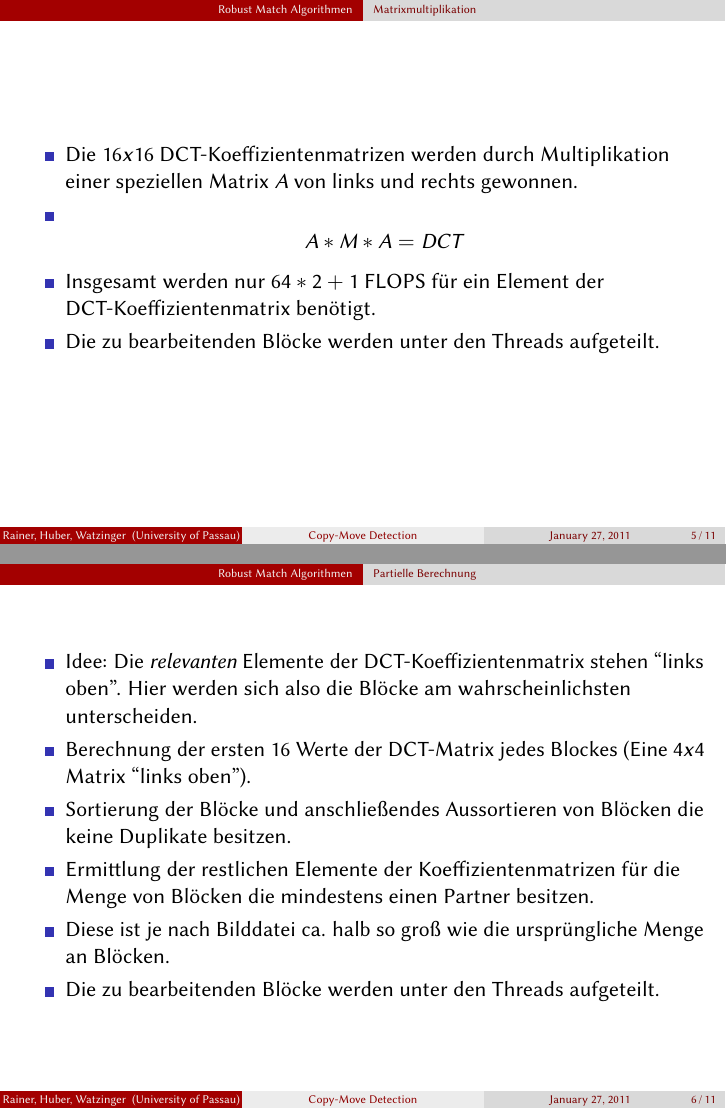
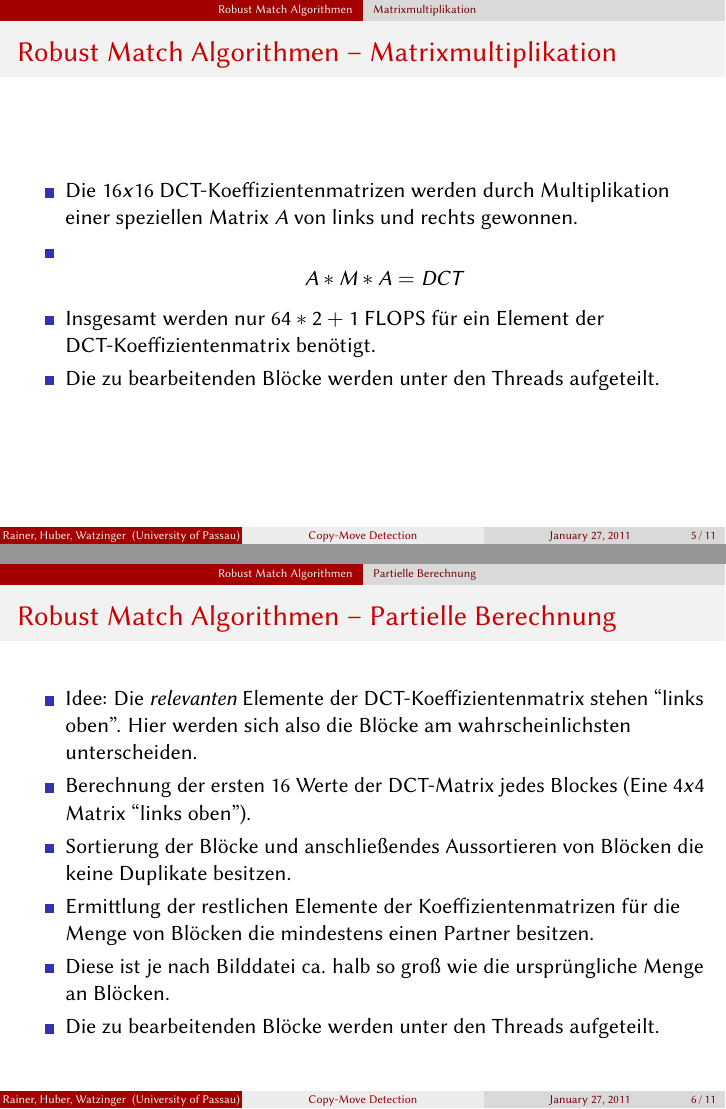
Before and after one commit to Occams/MM, LaTeX slides (presentation/presentation.tex): pages 5 and 6 of 11, joined at a grey line. Compiled offline with pdfLaTeX; the source files are stored in an older character set and shown here as Unicode.

Commit message:
frametitles

```diff
--- a/presentation/presentation.tex
+++ b/presentation/presentation.tex
@@ -111,6 +111,7 @@
 
 \section{Robust Match Algorithmen}
 \begin{frame}
+\frametitle{Robust Match Algorithmen}
 	\begin{itemize}
 		\item Es wurden 3 verschiedene Varianten des Robust Match Algorithmus implementiert.
 		\item Die Berechnung der DCT-Koeffizienten für jeden Block und das anschließende Sortieren tragen den größten Teil zur Laufzeit bei.
@@ -130,6 +132,7 @@
 
 \subsection{Matrixmultiplikation}
 \begin{frame}
+\frametitle{Robust Match Algorithmen -- Matrixmultiplikation}
 	\begin{itemize}
 		\item Die $16x16$ DCT-Koeffizientenmatrizen werden durch Multiplikation einer speziellen Matrix $A$ von links und rechts gewonnen.
 		\item	\begin{equation*}
@@ -142,6 +145,7 @@
 
 \subsection{Partielle Berechnung}
 \begin{frame}
+\frametitle{Robust Match Algorithmen -- Partielle Berechnung}
 	\begin{itemize}
 		\item Idee: Die \emph{relevanten} Elemente der DCT-Koeffizientenmatrix stehen \enquote{links oben}. Hier werden sich also die Blöcke am wahrscheinlichsten unterscheiden.
 		\item Berechnung der ersten $16$ Werte der DCT-Matrix jedes Blockes (Eine $4x4$ Matrix \enquote{links oben}).
```
Also changed, not shown: presentation/presentation.tex (3 more changed lines).
